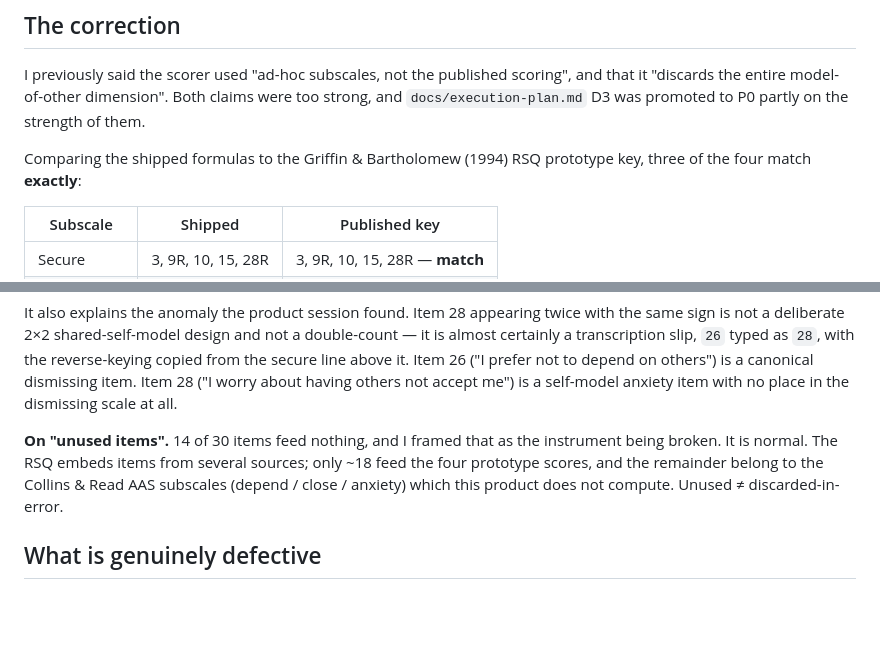
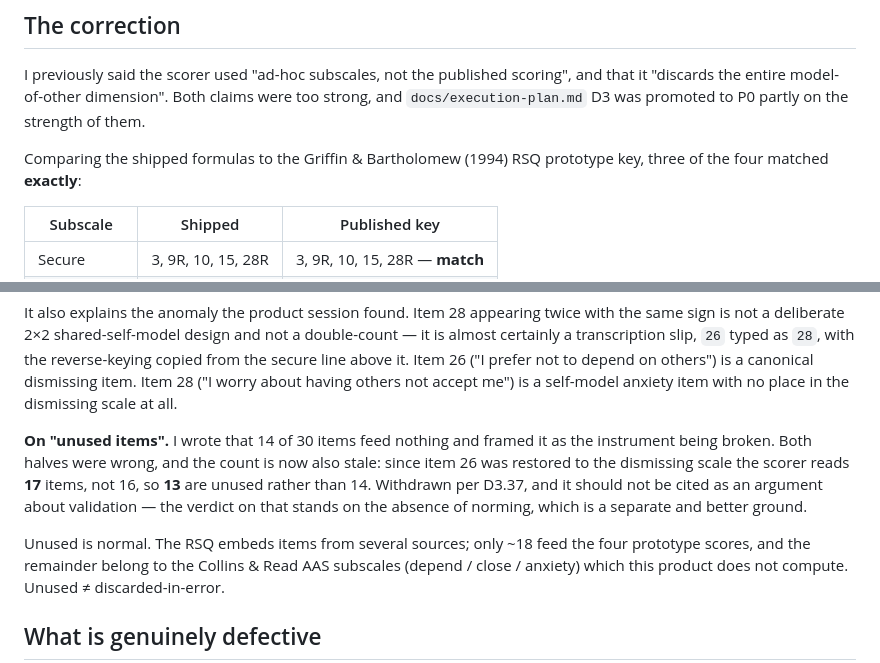
Before and after one commit to ikeoffiah/relationship-ai, a Markdown page: docs/engineering/rsq-scoring.md, 2 parts joined by grey strips. Drawn GitHub-style; blank space fills up the shorter version.

Commit message:
Withdraw the '14 items unused' line (D3.37)
My number and it was wrong twice over. I framed unused items as the
instrument being broken, which is not true — the RSQ embeds Collins &
Read AAS material this product does not compute. And the count is now
stale: restoring item 26 to the dismissing scale means the scorer reads
17 items, so 13 are unused, not 14.

It should not be cited as an argument about validation either way. The
verdict there rests on the absence of norming, which is separate and
better ground.

Co-Authored-By: Claude Opus 5 <noreply@anthropic.com>

```diff
--- a/docs/engineering/rsq-scoring.md
+++ b/docs/engineering/rsq-scoring.md
@@ -12,7 +12,7 @@ claims were too strong, and `docs/execution-plan.md` D3 was promoted to P0 partl
 on the strength of them.
 
 Comparing the shipped formulas to the Griffin & Bartholomew (1994) RSQ prototype
-key, three of the four match **exactly**:
+key, three of the four matched **exactly**:
 
 | Subscale | Shipped | Published key |
 |---|---|---|
@@ -32,8 +32,14 @@ not to depend on others") is a canonical dismissing item. Item 28 ("I worry
 about having others not accept me") is a self-model anxiety item with no place
 in the dismissing scale at all.
 
-**On "unused items".** 14 of 30 items feed nothing, and I framed that as the
-instrument being broken. It is normal. The RSQ embeds items from several
+**On "unused items".** I wrote that 14 of 30 items feed nothing and framed it
+as the instrument being broken. Both halves were wrong, and the count is now
+also stale: since item 26 was restored to the dismissing scale the scorer reads
+**17** items, not 16, so **13** are unused rather than 14. Withdrawn per D3.37,
+and it should not be cited as an argument about validation — the verdict on
+that stands on the absence of norming, which is a separate and better ground.
+
+Unused is normal. The RSQ embeds items from several
 sources; only ~18 feed the four prototype scores, and the remainder belong to
 the Collins & Read AAS subscales (depend / close / anxiety) which this product
 does not compute. Unused ≠ discarded-in-error.
```
